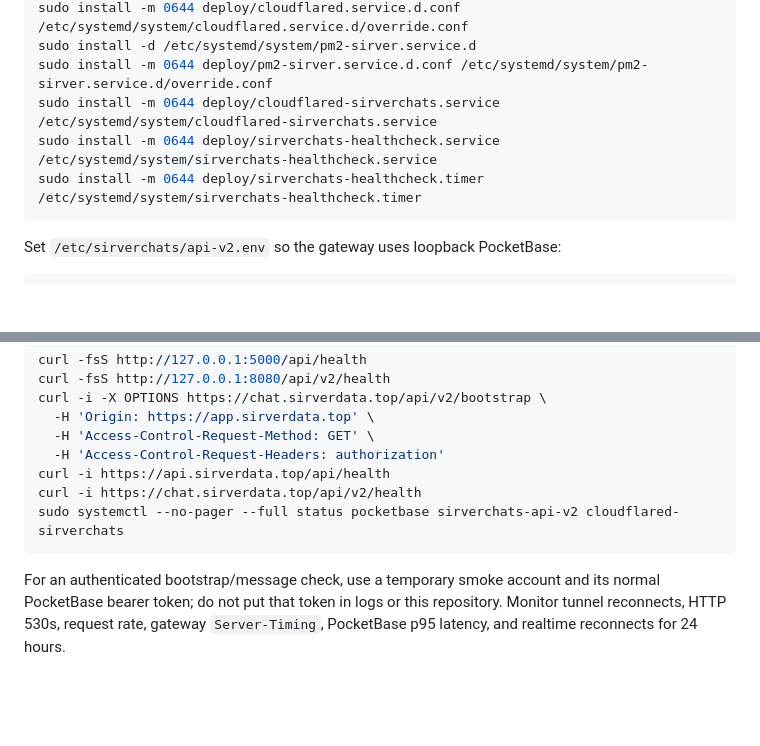
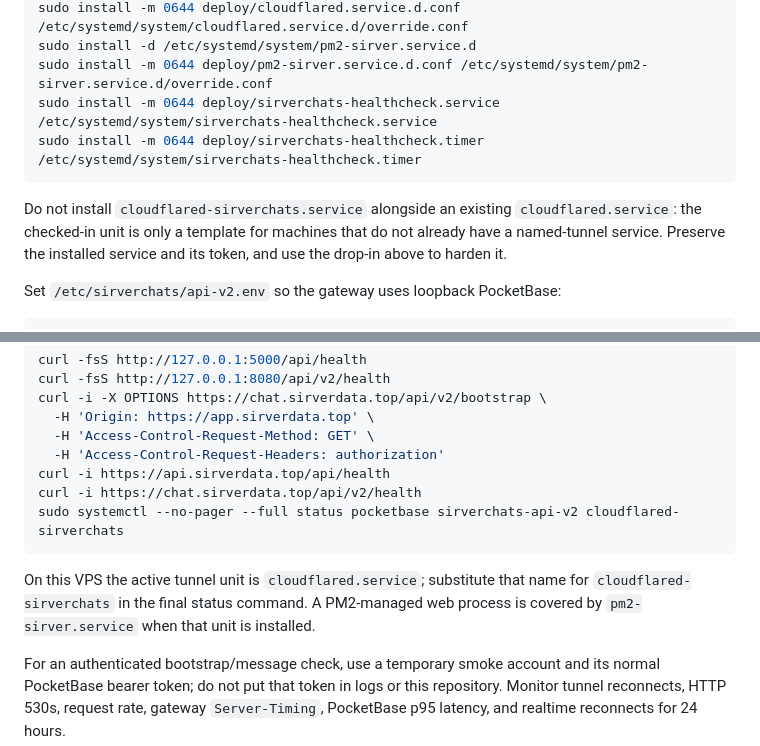
Before and after one commit to Simlfe/Sirverchats-0.4.3, a Markdown page: deploy/HOME_VPS_RECOVERY.md, 2 parts joined by grey strips. Drawn GitHub-style; blank space fills up the shorter version.

Commit message:
clarify existing tunnel recovery unit

````diff
--- a/deploy/HOME_VPS_RECOVERY.md
+++ b/deploy/HOME_VPS_RECOVERY.md
@@ -33,10 +33,14 @@ sudo install -m 0644 deploy/chat.service.d.conf /etc/systemd/system/chat.service
 sudo install -m 0644 deploy/cloudflared.service.d.conf /etc/systemd/system/cloudflared.service.d/override.conf
 sudo install -d /etc/systemd/system/pm2-sirver.service.d
 sudo install -m 0644 deploy/pm2-sirver.service.d.conf /etc/systemd/system/pm2-sirver.service.d/override.conf
-sudo install -m 0644 deploy/cloudflared-sirverchats.service /etc/systemd/system/cloudflared-sirverchats.service
 sudo install -m 0644 deploy/sirverchats-healthcheck.service /etc/systemd/system/sirverchats-healthcheck.service
 sudo install -m 0644 deploy/sirverchats-healthcheck.timer /etc/systemd/system/sirverchats-healthcheck.timer
 ```
+
+Do not install `cloudflared-sirverchats.service` alongside an existing
+`cloudflared.service`: the checked-in unit is only a template for machines
+that do not already have a named-tunnel service. Preserve the installed
+service and its token, and use the drop-in above to harden it.
 
 Set `/etc/sirverchats/api-v2.env` so the gateway uses loopback PocketBase:
 
@@ -87,6 +91,10 @@ curl -i https://chat.sirverdata.top/api/v2/health
 sudo systemctl --no-pager --full status pocketbase sirverchats-api-v2 cloudflared-sirverchats
 ```
 
+On this VPS the active tunnel unit is `cloudflared.service`; substitute that
+name for `cloudflared-sirverchats` in the final status command. A PM2-managed
+web process is covered by `pm2-sirver.service` when that unit is installed.
+
 For an authenticated bootstrap/message check, use a temporary smoke account
 and its normal PocketBase bearer token; do not put that token in logs or this
 repository. Monitor tunnel reconnects, HTTP 530s, request rate, gateway
````
